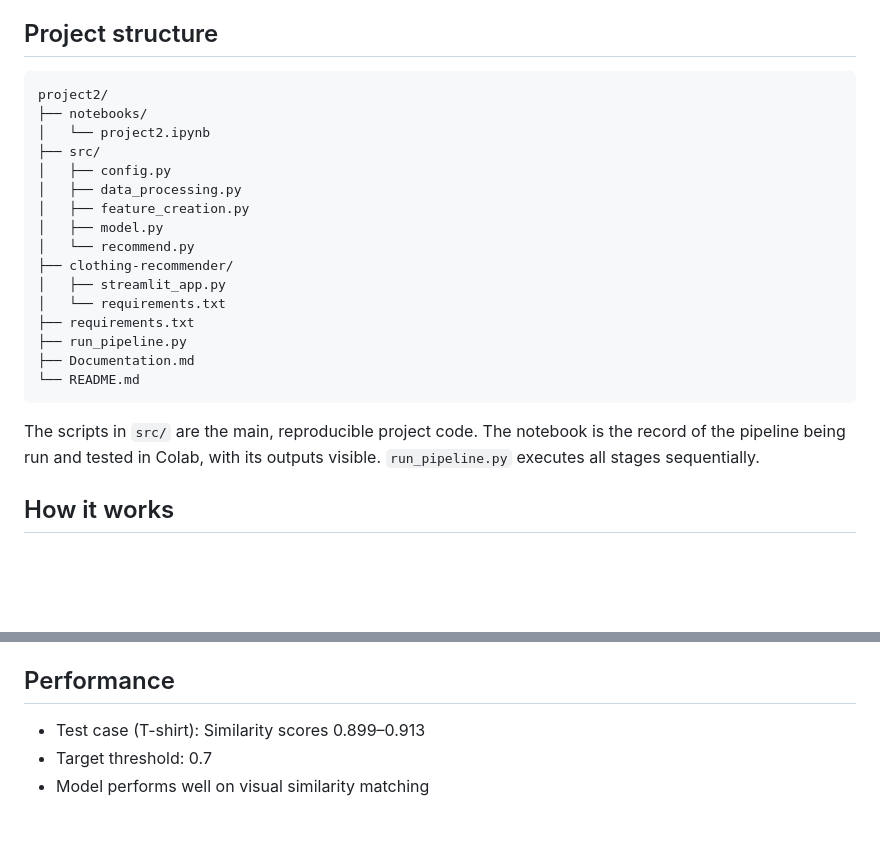
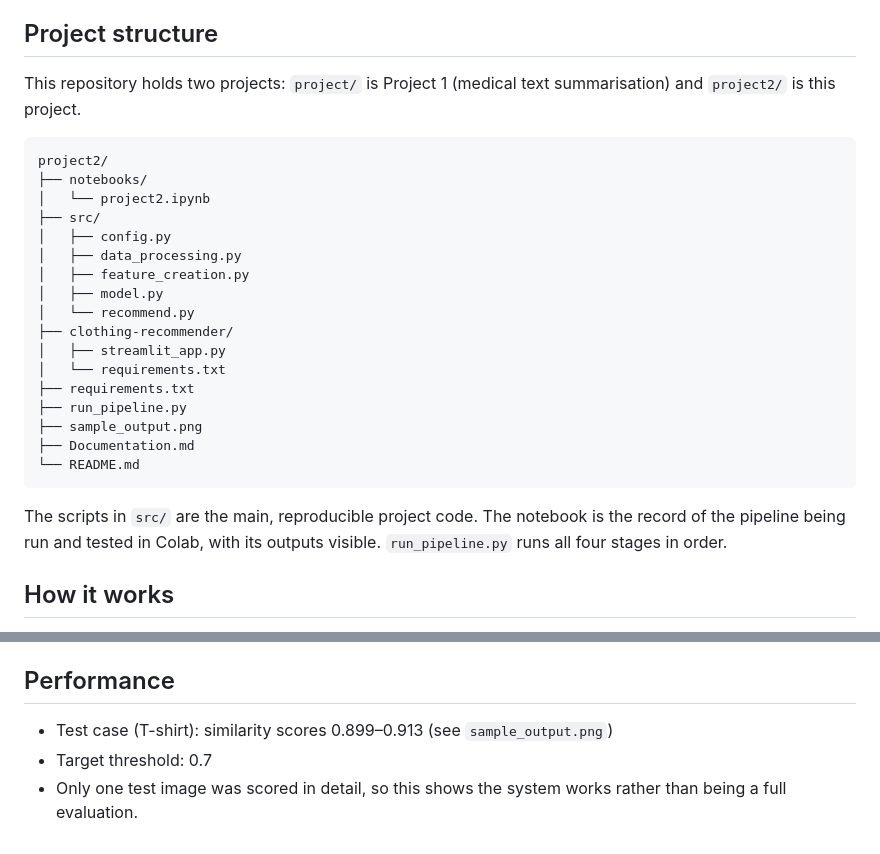
Before and after one commit to abilaschvijikaran-creator/abilaschVijikaran, a Markdown page: project2/README.md, 2 parts joined by grey strips. Rendered like a GitHub page; blank space fills up the shorter version.

````diff
--- a/project2/README.md
+++ b/project2/README.md
@@ -11,6 +11,8 @@ Upload a photo of a piece of clothing and get back the 5 most visually similar p
 - Live app: Running on Streamlit Cloud
 
 ## Project structure
+
+This repository holds two projects: `project/` is Project 1 (medical text summarisation) and `project2/` is this project.
 
 ```
 project2/
@@ -27,11 +29,12 @@ project2/
 │   └── requirements.txt
 ├── requirements.txt
 ├── run_pipeline.py
+├── sample_output.png
 ├── Documentation.md
 └── README.md
 ```
 
-The scripts in `src/` are the main, reproducible project code. The notebook is the record of the pipeline being run and tested in Colab, with its outputs visible. `run_pipeline.py` executes all stages sequentially.
+The scripts in `src/` are the main, reproducible project code. The notebook is the record of the pipeline being run and tested in Colab, with its outputs visible. `run_pipeline.py` runs all four stages in order.
 
 ## How it works
 
@@ -106,6 +122,6 @@ If a session disconnects, the first cell of section 4 reloads the saved embeddin
 
 ## Performance
 
-- Test case (T-shirt): Similarity scores 0.899–0.913
+- Test case (T-shirt): similarity scores 0.899–0.913 (see `sample_output.png`)
 - Target threshold: 0.7
-- Model performs well on visual similarity matching
+- Only one test image was scored in detail, so this shows the system works rather than being a full evaluation.
````
Also changed, not shown: other parts of project2/README.md (+50 -37 lines).
